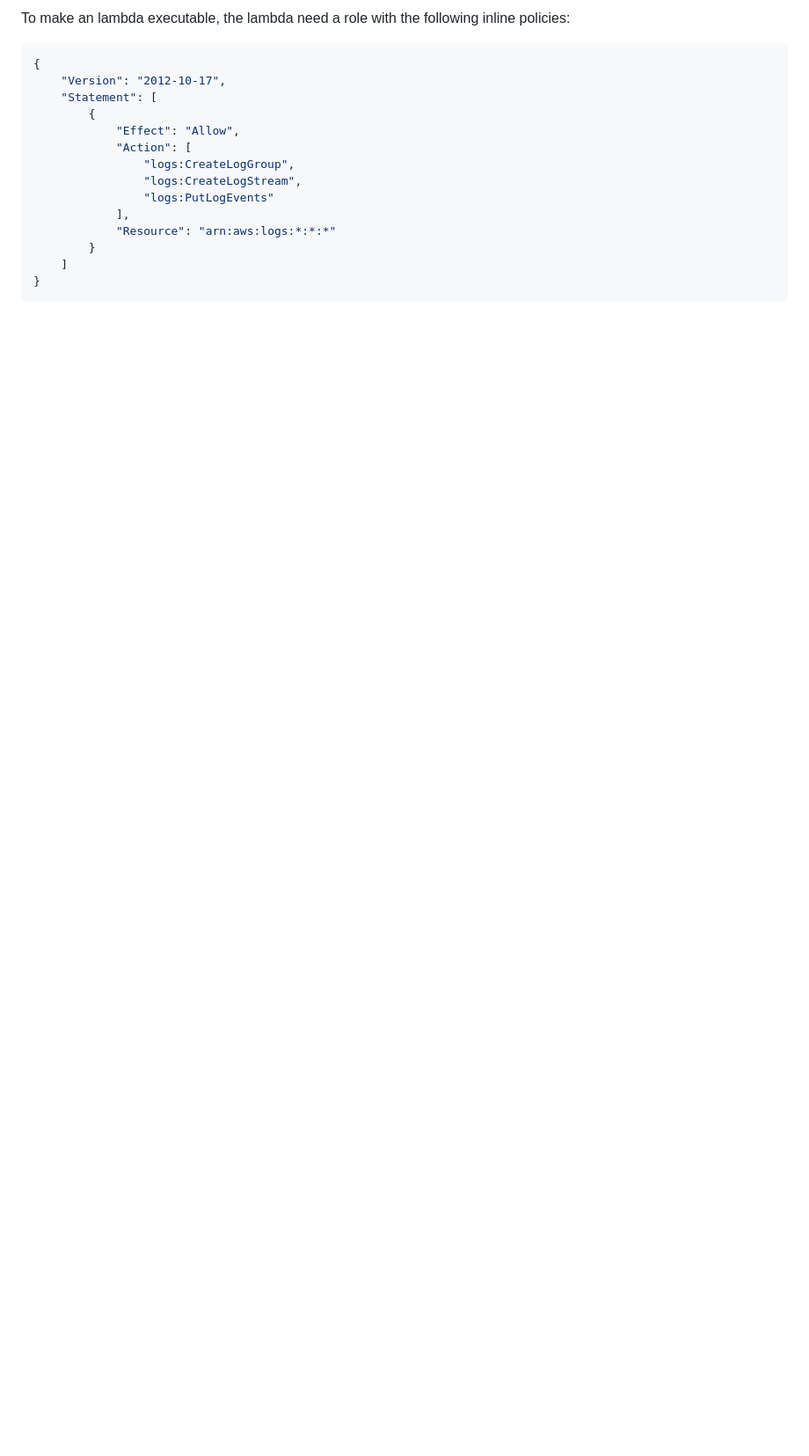
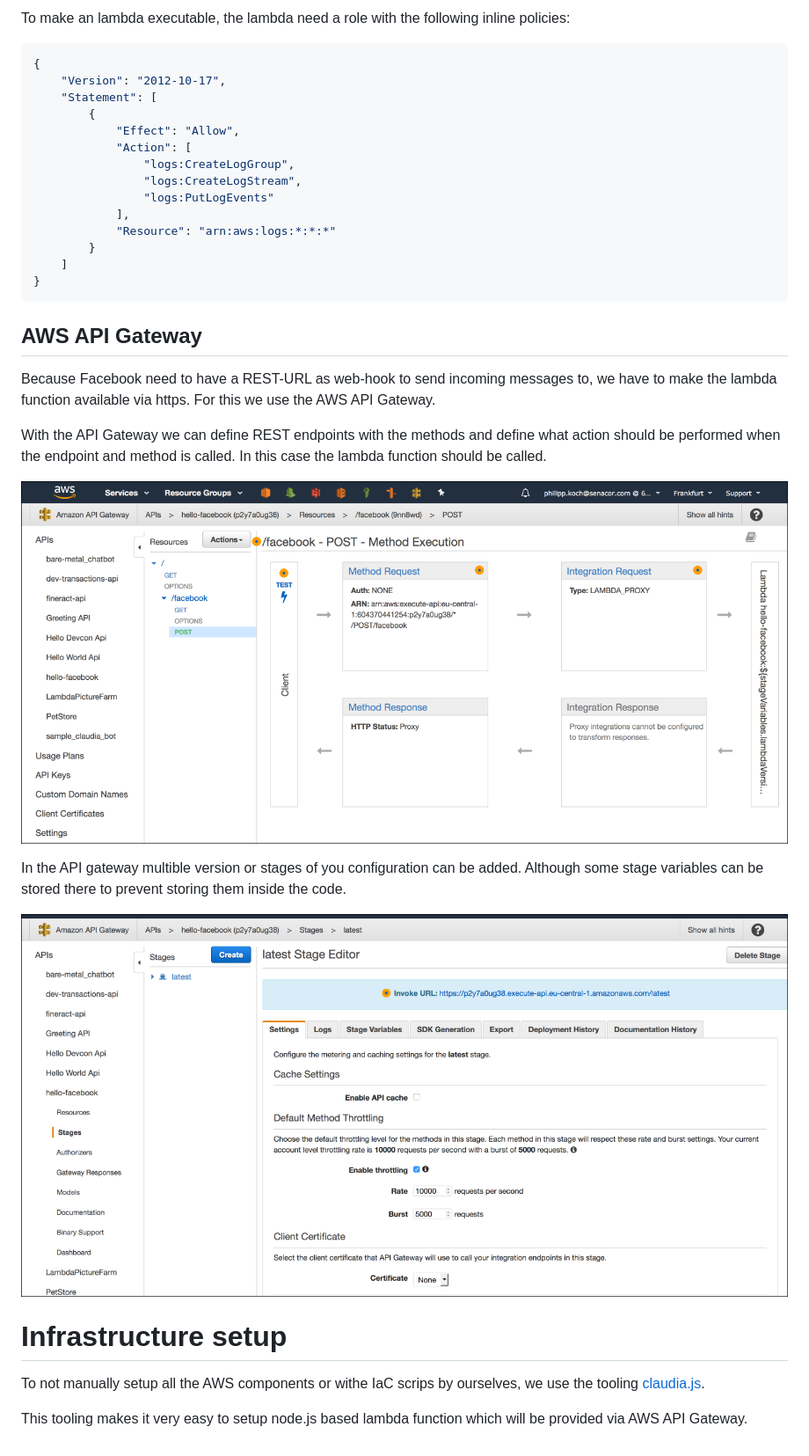
Before and after one commit to senacor/InnoLabFacebookMessenger, a Markdown page: docs/aws_infrastructure/README.md, the part around the change. Shown: that part at 88% size. GitHub-like rendering; pictures changed too: docs/aws_infrastructure/aws_api_gateway.png (added), docs/aws_infrastructure/aws_api_gateway_stage.png (added); blank space fills up the shorter version.

Commit message:
Add the documentation of the API-Gateway.

````diff
--- a/docs/aws_infrastructure/README.md
+++ b/docs/aws_infrastructure/README.md
@@ -73,3 +73,23 @@ To make an lambda executable, the lambda need a role with the following inline p
     ]
 }
 ```
+
+## AWS API Gateway
+
+Because Facebook need to have a REST-URL as web-hook to send incoming messages to, we have to make the lambda function
+available via https. For this we use the AWS API Gateway.
+
+With the API Gateway we can define REST endpoints with the methods and define what action should be performed when the endpoint
+and method is called. In this case the lambda function should be called.
+
+![aws_api_gateway](aws_api_gateway.png)
+
+In the API gateway multible version or stages of you configuration can be added. Although some stage variables can be stored there to prevent storing them inside the code.
+
+![aws_api_gateway_stage](aws_api_gateway_stage.png)
+
+# Infrastructure setup
+
+To not manually setup all the AWS components or withe IaC scrips by ourselves, we use the tooling [claudia.js](https://github.com/claudiajs/claudia).
+
+This tooling makes it very easy to setup node.js based lambda function which will be provided via AWS API Gateway.
````
